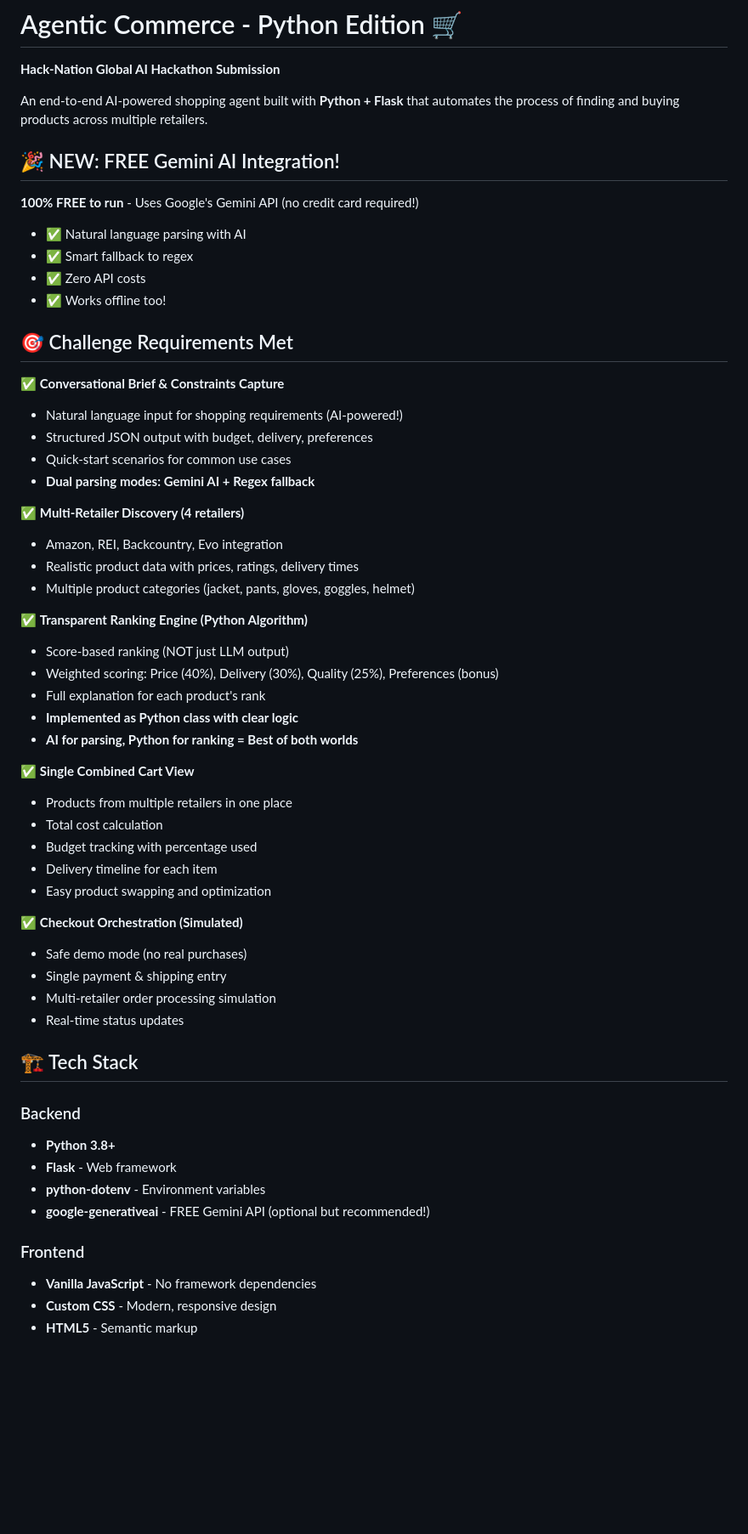
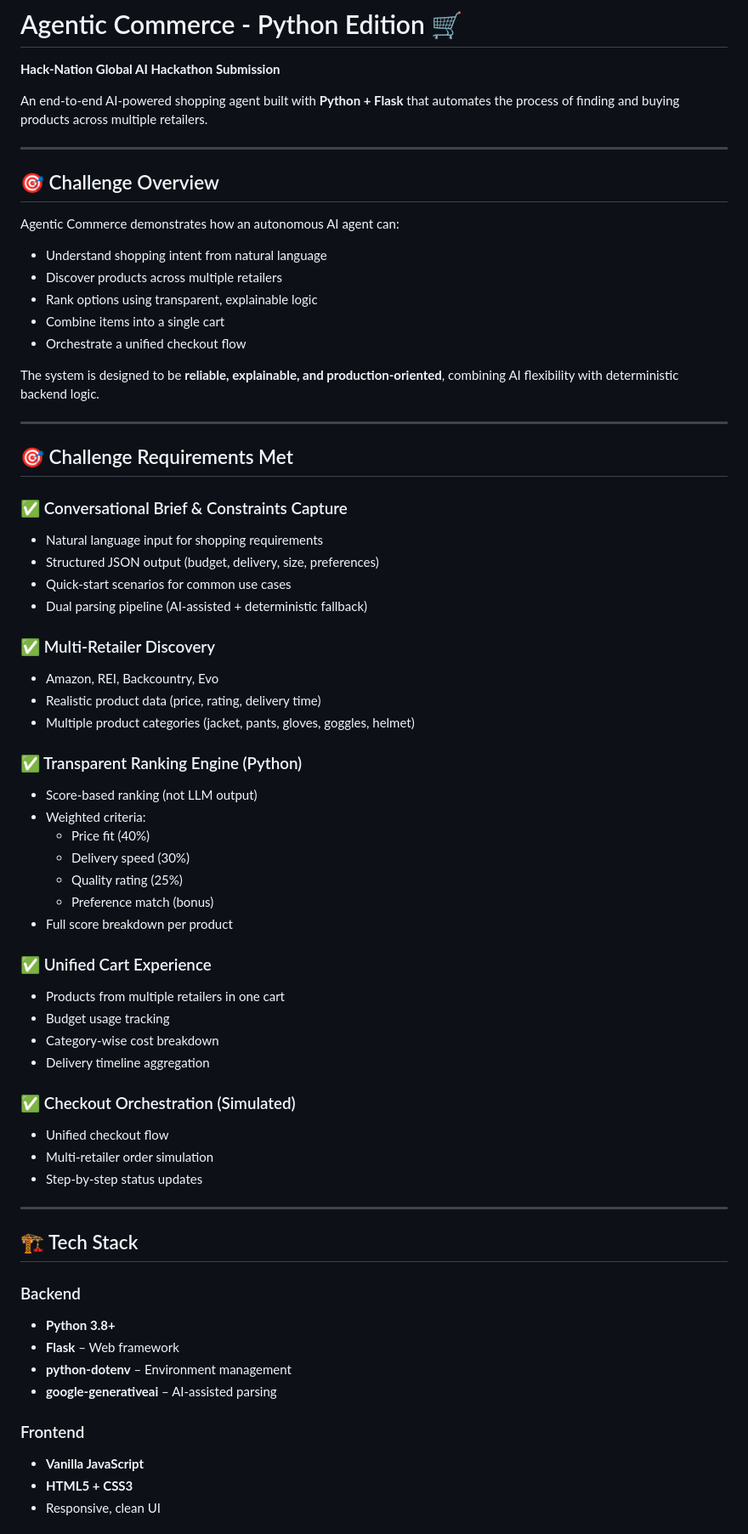
Before and after one commit to Saadumar26/Hack-Nation-Global-AI-Hackathon, a Markdown page: README.md, the part around one of its changes. Shown at 85% size. Drawn GitHub-style; blank space fills up the shorter version.

Commit message:
Enhance README
Updated README to include new Gemini AI integration details and improved formatting.

```diff
--- a/README.md
+++ b/README.md
@@ -4,57 +4,67 @@
 
 An end-to-end AI-powered shopping agent built with **Python + Flask** that automates the process of finding and buying products across multiple retailers.
 
-## 🎉 NEW: FREE Gemini AI Integration!
+---
 
-**100% FREE to run** - Uses Google's Gemini API (no credit card required!)
-- ✅ Natural language parsing with AI
-- ✅ Smart fallback to regex
-- ✅ Zero API costs
-- ✅ Works offline too!
+## 🎯 Challenge Overview
+
+Agentic Commerce demonstrates how an autonomous AI agent can:
+
+- Understand shopping intent from natural language
+- Discover products across multiple retailers
+- Rank options using transparent, explainable logic
+- Combine items into a single cart
+- Orchestrate a unified checkout flow
+
+The system is designed to be **reliable, explainable, and production-oriented**, combining AI flexibility with deterministic backend logic.
+
+---
 
 ## 🎯 Challenge Requirements Met
 
-✅ **Conversational Brief & Constraints Capture**
-- Natural language input for shopping requirements (AI-powered!)
-- Structured JSON output with budget, delivery, preferences
+### ✅ Conversational Brief & Constraints Capture
+- Natural language input for shopping requirements
+- Structured JSON output (budget, delivery, size, preferences)
 - Quick-start scenarios for common use cases
-- **Dual parsing modes: Gemini AI + Regex fallback**
+- Dual parsing pipeline (AI-assisted + deterministic fallback)
 
-✅ **Multi-Retailer Discovery (4 retailers)**
-- Amazon, REI, Backcountry, Evo integration
-- Realistic product data with prices, ratings, delivery times
+### ✅ Multi-Retailer Discovery
+- Amazon, REI, Backcountry, Evo
+- Realistic product data (price, rating, delivery time)
 - Multiple product categories (jacket, pants, gloves, goggles, helmet)
 
-✅ **Transparent Ranking Engine (Python Algorithm)**
-- Score-based ranking (NOT just LLM output)
-- Weighted scoring: Price (40%), Delivery (30%), Quality (25%), Preferences (bonus)
-- Full explanation for each product's rank
-- **Implemented as Python class with clear logic**
-- **AI for parsing, Python for ranking = Best of both worlds**
+### ✅ Transparent Ranking Engine (Python)
+- Score-based ranking (not LLM output)
+- Weighted criteria:
+  - Price fit (40%)
+  - Delivery speed (30%)
+  - Quality rating (25%)
+  - Preference match (bonus)
+- Full score breakdown per product
 
-✅ **Single Combined Cart View**
-- Products from multiple retailers in one place
-- Total cost calculation
-- Budget tracking with percentage used
-- Delivery timeline for each item
-- Easy product swapping and optimization
+### ✅ Unified Cart Experience
+- Products from multiple retailers in one cart
+- Budget usage tracking
+- Category-wise cost breakdown
+- Delivery timeline aggregation
 
-✅ **Checkout Orchestration (Simulated)**
-- Safe demo mode (no real purchases)
-- Single payment & shipping entry
-- Multi-retailer order processing simulation
-- Real-time status updates
+### ✅ Checkout Orchestration (Simulated)
+- Unified checkout flow
+- Multi-retailer order simulation
+- Step-by-step status updates
+
+---
 
 ## 🏗️ Tech Stack
 
 ### Backend
 - **Python 3.8+**
-- **Flask** - Web framework
-- **python-dotenv** - Environment variables
-- **google-generativeai** - FREE Gemini API (optional but recommended!)
+- **Flask** – Web framework
+- **python-dotenv** – Environment management
+- **google-generativeai** – AI-assisted parsing
 
 ### Frontend
-- **Vanilla JavaScript** - No framework dependencies
-- **Custom CSS** - Modern, responsive design
-- **HTML5** - Semantic markup
+- **Vanilla JavaScript**
+- **HTML5 + CSS3**
+- Responsive, clean UI
 
```
Also changed, not shown: other parts of README.md (+6 -4 lines).
